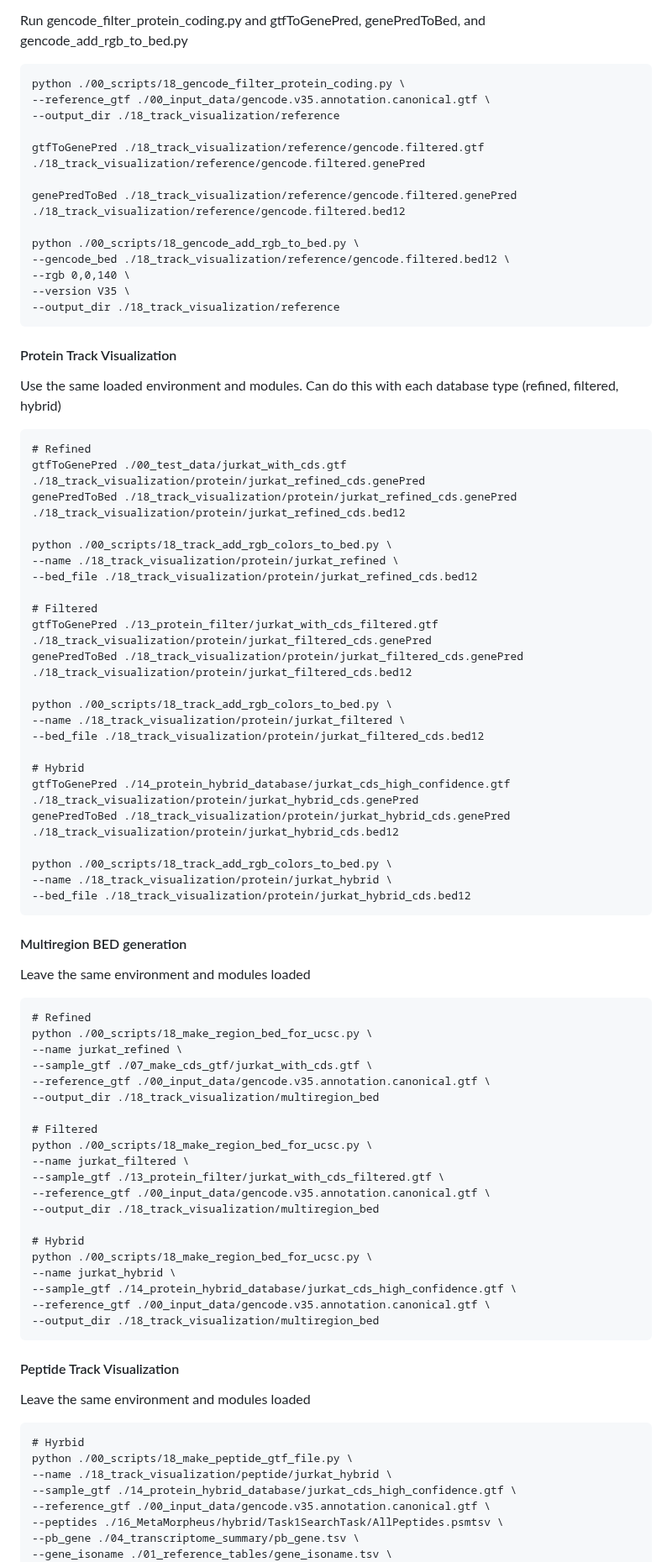
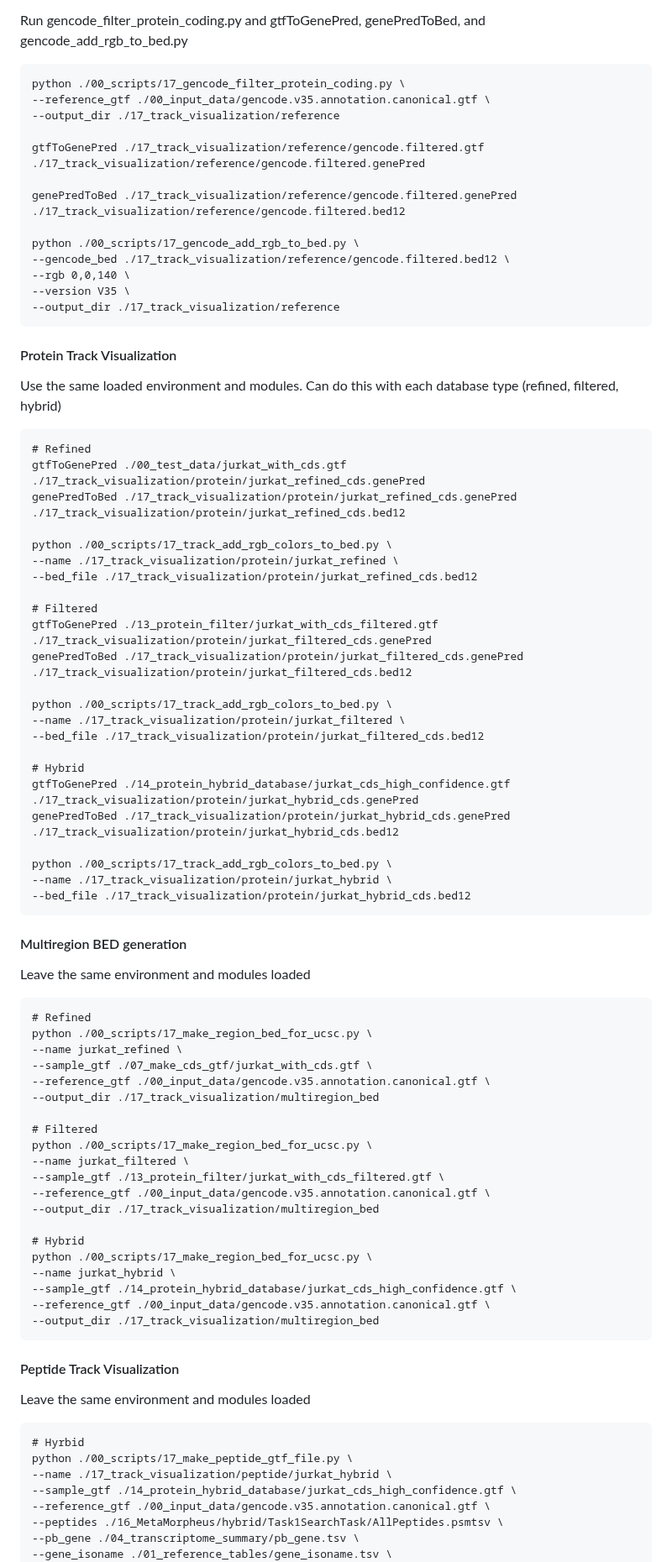
Before and after one commit to efwatts/LRP_Troubleshooting, a Markdown page: 18_track_visualization/README.md, the part around one of its changes. Shown at 84% size. Drawn GitHub-style.

````diff
--- a/18_track_visualization/README.md
+++ b/18_track_visualization/README.md
@@ -47,19 +47,19 @@ conda activate visualization
 ```
 Run gencode_filter_protein_coding.py and gtfToGenePred, genePredToBed, and gencode_add_rgb_to_bed.py
 ```
-python ./00_scripts/18_gencode_filter_protein_coding.py \
+python ./00_scripts/17_gencode_filter_protein_coding.py \
 --reference_gtf ./00_input_data/gencode.v35.annotation.canonical.gtf \
---output_dir ./18_track_visualization/reference
+--output_dir ./17_track_visualization/reference
 
-gtfToGenePred ./18_track_visualization/reference/gencode.filtered.gtf ./18_track_visualization/reference/gencode.filtered.genePred
+gtfToGenePred ./17_track_visualization/reference/gencode.filtered.gtf ./17_track_visualization/reference/gencode.filtered.genePred
 
-genePredToBed ./18_track_visualization/reference/gencode.filtered.genePred ./18_track_visualization/reference/gencode.filtered.bed12
+genePredToBed ./17_track_visualization/reference/gencode.filtered.genePred ./17_track_visualization/reference/gencode.filtered.bed12
 
-python ./00_scripts/18_gencode_add_rgb_to_bed.py \
---gencode_bed ./18_track_visualization/reference/gencode.filtered.bed12 \
+python ./00_scripts/17_gencode_add_rgb_to_bed.py \
+--gencode_bed ./17_track_visualization/reference/gencode.filtered.bed12 \
 --rgb 0,0,140 \
 --version V35 \
---output_dir ./18_track_visualization/reference
+--output_dir ./17_track_visualization/reference
 ```
 
 #### Protein Track Visualization
@@ -67,61 +67,61 @@ Use the same loaded environment and modules.
 Can do this with each database type (refined, filtered, hybrid)
 ```
 # Refined
-gtfToGenePred ./00_test_data/jurkat_with_cds.gtf ./18_track_visualization/protein/jurkat_refined_cds.genePred
-genePredToBed ./18_track_visualization/protein/jurkat_refined_cds.genePred ./18_track_visualization/protein/jurkat_refined_cds.bed12
+gtfToGenePred ./00_test_data/jurkat_with_cds.gtf ./17_track_visualization/protein/jurkat_refined_cds.genePred
+genePredToBed ./17_track_visualization/protein/jurkat_refined_cds.genePred ./17_track_visualization/protein/jurkat_refined_cds.bed12
 
-python ./00_scripts/18_track_add_rgb_colors_to_bed.py \
---name ./18_track_visualization/protein/jurkat_refined \
---bed_file ./18_track_visualization/protein/jurkat_refined_cds.bed12
+python ./00_scripts/17_track_add_rgb_colors_to_bed.py \
+--name ./17_track_visualization/protein/jurkat_refined \
+--bed_file ./17_track_visualization/protein/jurkat_refined_cds.bed12
 
 # Filtered
-gtfToGenePred ./13_protein_filter/jurkat_with_cds_filtered.gtf ./18_track_visualization/protein/jurkat_filtered_cds.genePred
-genePredToBed ./18_track_visualization/protein/jurkat_filtered_cds.genePred ./18_track_visualization/protein/jurkat_filtered_cds.bed12
+gtfToGenePred ./13_protein_filter/jurkat_with_cds_filtered.gtf ./17_track_visualization/protein/jurkat_filtered_cds.genePred
+genePredToBed ./17_track_visualization/protein/jurkat_filtered_cds.genePred ./17_track_visualization/protein/jurkat_filtered_cds.bed12
 
-python ./00_scripts/18_track_add_rgb_colors_to_bed.py \
---name ./18_track_visualization/protein/jurkat_filtered \
---bed_file ./18_track_visualization/protein/jurkat_filtered_cds.bed12
+python ./00_scripts/17_track_add_rgb_colors_to_bed.py \
+--name ./17_track_visualization/protein/jurkat_filtered \
+--bed_file ./17_track_visualization/protein/jurkat_filtered_cds.bed12
 
 # Hybrid
-gtfToGenePred ./14_protein_hybrid_database/jurkat_cds_high_confidence.gtf ./18_track_visualization/protein/jurkat_hybrid_cds.genePred
-genePredToBed ./18_track_visualization/protein/jurkat_hybrid_cds.genePred ./18_track_visualization/protein/jurkat_hybrid_cds.bed12
+gtfToGenePred ./14_protein_hybrid_database/jurkat_cds_high_confidence.gtf ./17_track_visualization/protein/jurkat_hybrid_cds.genePred
+genePredToBed ./17_track_visualization/protein/jurkat_hybrid_cds.genePred ./17_track_visualization/protein/jurkat_hybrid_cds.bed12
 
-python ./00_scripts/18_track_add_rgb_colors_to_bed.py \
---name ./18_track_visualization/protein/jurkat_hybrid \
---bed_file ./18_track_visualization/protein/jurkat_hybrid_cds.bed12
+python ./00_scripts/17_track_add_rgb_colors_to_bed.py \
+--name ./17_track_visualization/protein/jurkat_hybrid \
+--bed_file ./17_track_visualization/protein/jurkat_hybrid_cds.bed12
 ```
 
 #### Multiregion BED generation
 Leave the same environment and modules loaded
 ```
 # Refined
-python ./00_scripts/18_make_region_bed_for_ucsc.py \
+python ./00_scripts/17_make_region_bed_for_ucsc.py \
 --name jurkat_refined \
 --sample_gtf ./07_make_cds_gtf/jurkat_with_cds.gtf \
 --reference_gtf ./00_input_data/gencode.v35.annotation.canonical.gtf \
---output_dir ./18_track_visualization/multiregion_bed
+--output_dir ./17_track_visualization/multiregion_bed
 
 # Filtered
-python ./00_scripts/18_make_region_bed_for_ucsc.py \
+python ./00_scripts/17_make_region_bed_for_ucsc.py \
 --name jurkat_filtered \
 --sample_gtf ./13_protein_filter/jurkat_with_cds_filtered.gtf \
 --reference_gtf ./00_input_data/gencode.v35.annotation.canonical.gtf \
---output_dir ./18_track_visualization/multiregion_bed
+--output_dir ./17_track_visualization/multiregion_bed
 
 # Hybrid
-python ./00_scripts/18_make_region_bed_for_ucsc.py \
+python ./00_scripts/17_make_region_bed_for_ucsc.py \
 --name jurkat_hybrid \
 --sample_gtf ./14_protein_hybrid_database/jurkat_cds_high_confidence.gtf \
 --reference_gtf ./00_input_data/gencode.v35.annotation.canonical.gtf \
---output_dir ./18_track_visualization/multiregion_bed
+--output_dir ./17_track_visualization/multiregion_bed
 ```
 
 #### Peptide Track Visualization
 Leave the same environment and modules loaded
 ```
 # Hyrbid
-python ./00_scripts/18_make_peptide_gtf_file.py \
---name ./18_track_visualization/peptide/jurkat_hybrid \
+python ./00_scripts/17_make_peptide_gtf_file.py \
+--name ./17_track_visualization/peptide/jurkat_hybrid \
 --sample_gtf ./14_protein_hybrid_database/jurkat_cds_high_confidence.gtf \
 --reference_gtf ./00_input_data/gencode.v35.annotation.canonical.gtf \
 --peptides ./16_MetaMorpheus/hybrid/Task1SearchTask/AllPeptides.psmtsv \
````
Also changed, not shown: other parts of 18_track_visualization/README.md (+5 -5 lines).
